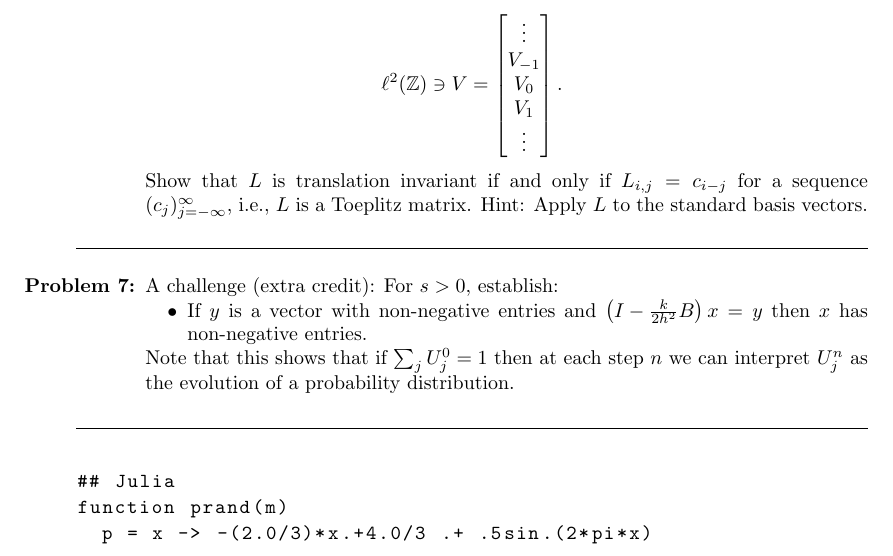
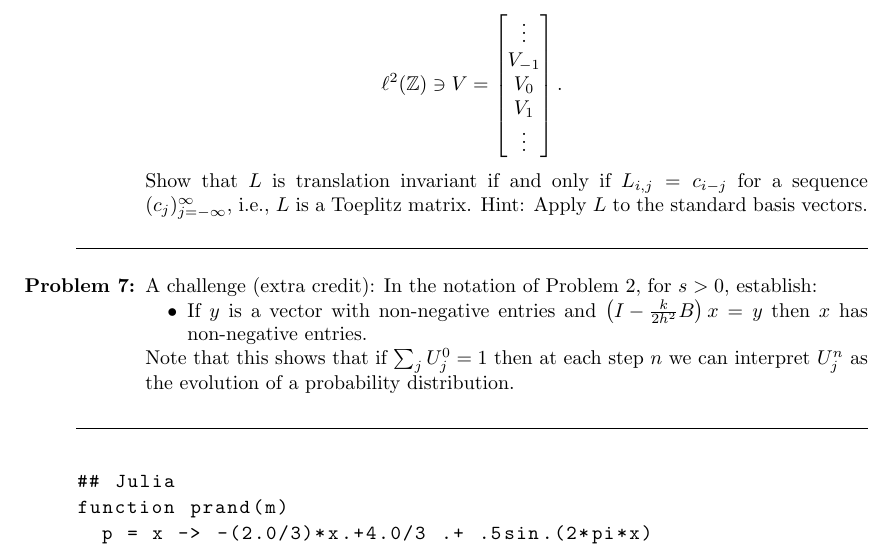
Before and after one commit to trogdoncourses/amath-586-2022, a LaTeX problem sheet (hw4/hw4.tex): part of page 3 of 4, cut so that both start at the same text. Compiled offline with pdfLaTeX.

Commit message:
added hw4

```diff
--- a/hw4/hw4.tex
+++ b/hw4/hw4.tex
@@ -149,7 +149,7 @@ U'(t) = \frac{1}{2h^2} B U(t), \quad B = \begin{bmatrix}
 
 \mline
 
-\item A challenge (extra credit):  For $s > 0$, establish:
+\item A challenge (extra credit):  In the notation of Problem 2, for $s > 0$, establish:
   \begin{itemize}
   \item If $y$ is a vector with non-negative entries and $\left( I - \frac{k}{2h^2}B \right) x = y$ then $x$ has non-negative entries.
   \end{itemize}
```
Also changed, not shown: hw4/hw4.pdf.
